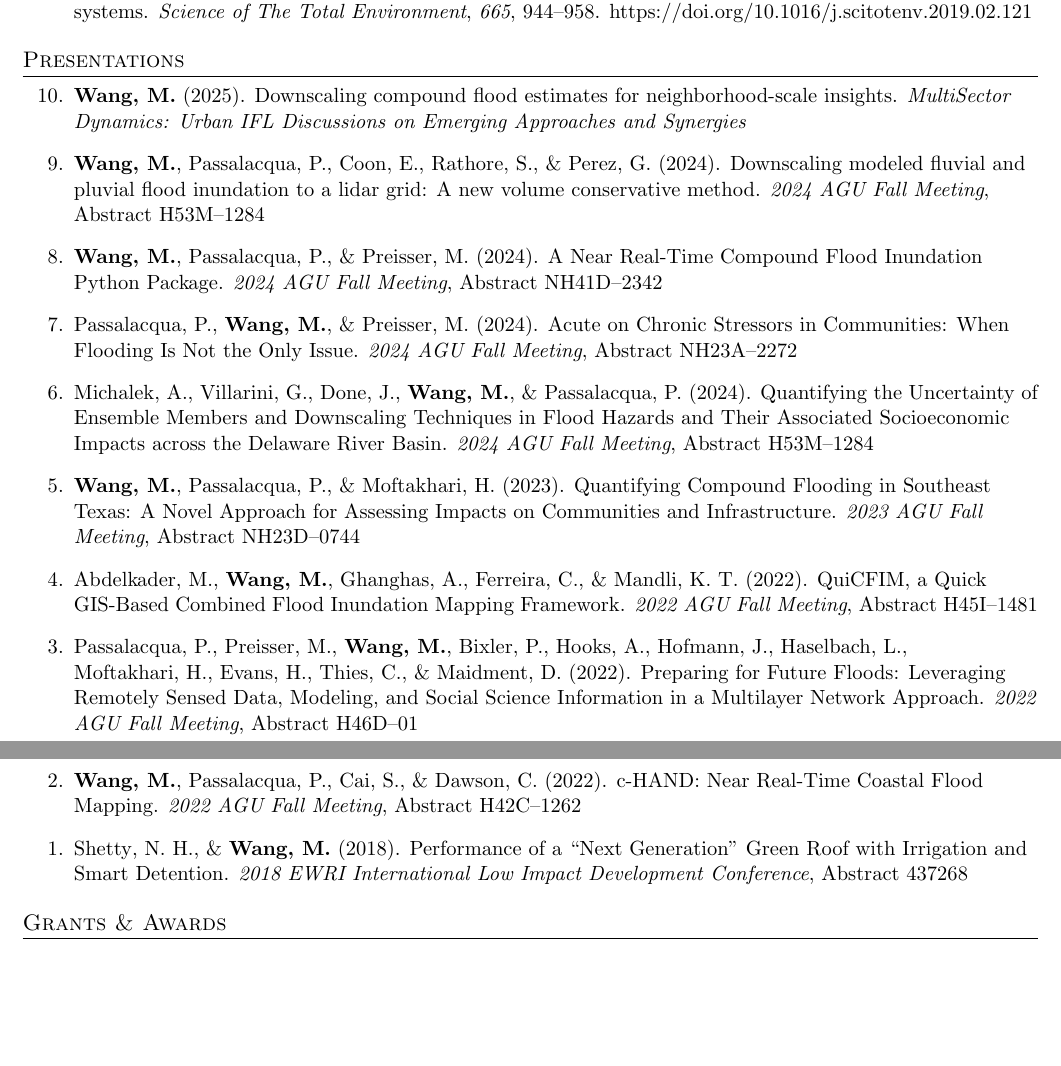
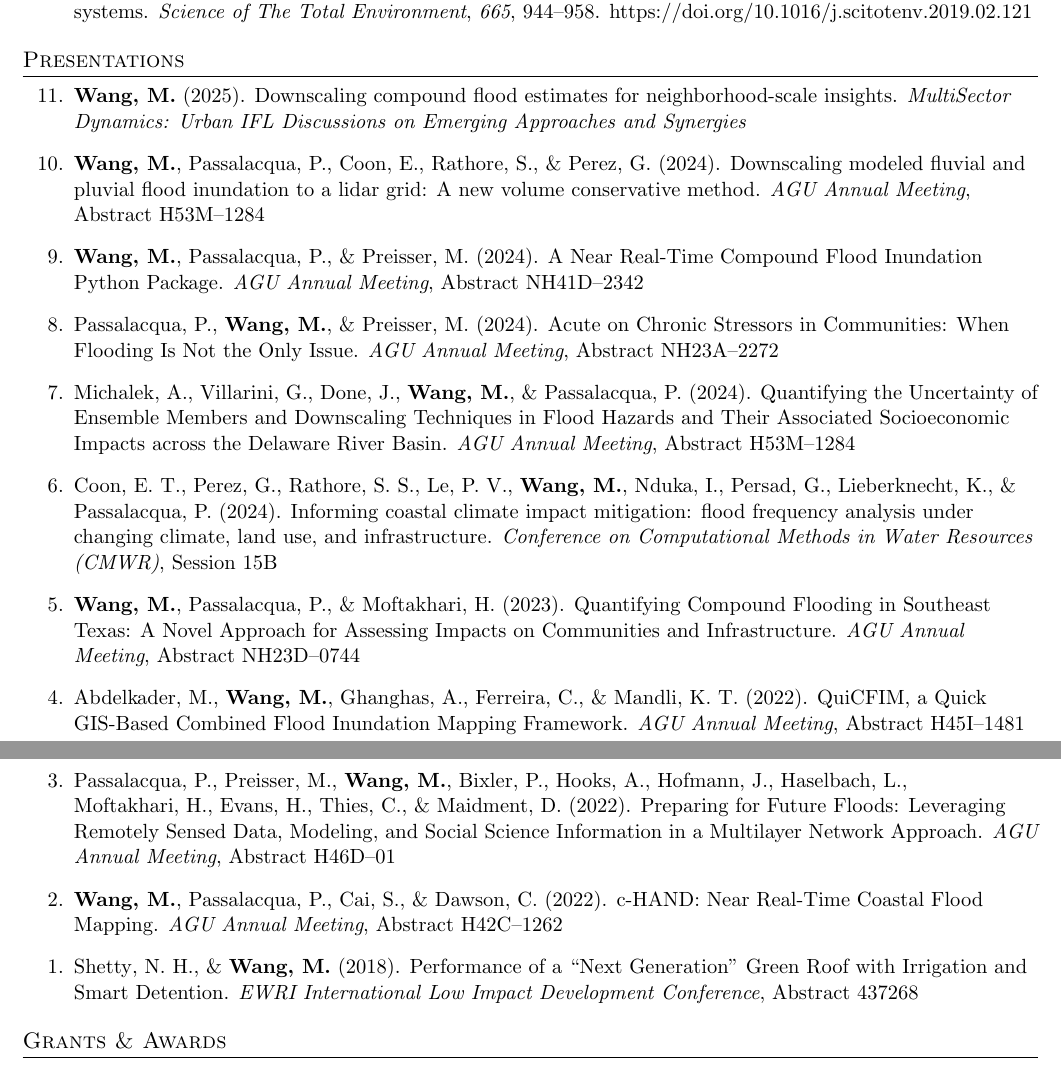
Before and after one commit to markwang0/cv, a LaTeX CV (cv.tex, which reads bibliography.bib): two parts of pages 2 and 3 of 3, joined at a grey line, cut so that both start at the same text, the shorter picture padded with empty space. Compiled offline with pdfLaTeX.

Commit message:
add 2024 cmwr presentation

```diff
--- a/bibliography.bib
+++ b/bibliography.bib
@@ -81,7 +81,7 @@
 @article{nashville,
   title= {Performance of a “Next Generation” Green Roof with Irrigation and Smart Detention},
   author = {Shetty, Nandan H and \textbf{Wang, M.}},
-  journal = {2018 EWRI International Low Impact Development Conference},
+  journal = {EWRI International Low Impact Development Conference},
   pages = {Abstract 437268},
   year = {2018},
 }
@@ -96,7 +96,7 @@
 @INPROCEEDINGS{2022AGUFM_c-hand,
        author = {\textbf{Wang, M.} and {Passalacqua}, Paola and {Cai}, Shukai and {Dawson}, Clint},
         title = "{c-HAND: Near Real-Time Coastal Flood Mapping}",
-    booktitle = {2022 AGU Fall Meeting},
+    booktitle = {AGU Annual Meeting},
          year = 2022,
       %  volume = {2022},
         month = dec,
@@ -108,7 +108,7 @@
 @INPROCEEDINGS{wang2023quantifying,
        author = {\textbf{Wang, M.} and {Passalacqua}, Paola and {Moftakhari}, Hamed},
         title = "{Quantifying Compound Flooding in Southeast Texas: A Novel Approach for Assessing Impacts on Communities and Infrastructure}",
-    booktitle = {2023 AGU Fall Meeting},
+    booktitle = {AGU Annual Meeting},
          year = 2023,
       %  volume = {2023},
         month = dec,
@@ -119,7 +119,7 @@
 @INPROCEEDINGS{2022AGUFM_future-floods,
        author = {{Passalacqua}, Paola and {Preisser}, Matthew and \textbf{Wang, M.} and {Bixler}, Patrick and {Hooks}, Allison and {Hofmann}, Julian and {Haselbach}, Liv and {Moftakhari}, Hamed and {Evans}, Harry and {Thies}, Christine and {Maidment}, David},
         title = "{Preparing for Future Floods: Leveraging Remotely Sensed Data, Modeling, and Social Science Information in a Multilayer Network Approach}",
-    booktitle = {2022 AGU Fall Meeting},
+    booktitle = {AGU Annual Meeting},
          year = 2022,
       %  volume = {2022},
         month = dec,
@@ -131,7 +131,7 @@
 @INPROCEEDINGS{2024AGUFM_real-time,
        author = {\textbf{Wang, M.} and {Passalacqua}, Paola and {Preisser}, Matthew},
         title = "{A Near Real-Time Compound Flood Inundation Python Package}",
-    booktitle = {2024 AGU Fall Meeting},
+    booktitle = {AGU Annual Meeting},
          year = 2024,
       %  volume = {2024},
         month = dec,
@@ -148,3 +148,7 @@
         % pages = {Abstract H53M-1284}
 }
 
+@INPROCEEDINGS{2024CMWR,
+       author = {{Coon}, Ethan T. and {Perez}, Gabriel and {Rathore}, Saubhagya S. and {Le}, Phong V.V. and \textbf{Wang, M.} and {Nduka}, Ifeanyichukwu and {Persad}, Geeta and {Lieberknecht}, Katherine and {Passalacqua}, Paola},
+        title = "{Informing coastal climate impact mitigation: flood frequency analysis under changing climate, land use, and infrastructure}",
+    booktitle = {Conference on Computational Methods in Water Resources (CMWR)},
@@ -151,7 +160,7 @@
 @INPROCEEDINGS{2024AGUFM_downscaling,
        author = {\textbf{Wang, M.} and {Passalacqua}, Paola and {Coon}, Ethan and {Rathore}, Saubhagya and {Perez}, Gabriel},
         title = "{Downscaling modeled fluvial and pluvial flood inundation to a lidar grid: A new volume conservative method}",
-    booktitle = {2024 AGU Fall Meeting},
+    booktitle = {AGU Annual Meeting},
          year = 2024,
       %  volume = {2024},
         month = dec,
@@ -161,7 +170,7 @@
 @INPROCEEDINGS{2024AGUFM_acute,
        author = {{Passalacqua}, Paola and \textbf{Wang, M.} and {Preisser}, Matthew},
         title = "{Acute on Chronic Stressors in Communities: When Flooding Is Not the Only Issue}",
-    booktitle = {2024 AGU Fall Meeting},
+    booktitle = {AGU Annual Meeting},
          year = 2024,
       %  volume = {2024},
         month = dec,
@@ -171,7 +180,7 @@
 @INPROCEEDINGS{2024AGUFM_quantifying,
        author = {{Michalek}, Alexander and {Villarini}, Gabriele and {Done}, James and \textbf{Wang, M.} and {Passalacqua}, Paola},
         title = "{Quantifying the Uncertainty of Ensemble Members and Downscaling Techniques in Flood Hazards and Their Associated Socioeconomic Impacts across the Delaware River Basin}",
-    booktitle = {2024 AGU Fall Meeting},
+    booktitle = {AGU Annual Meeting},
          year = 2024,
       %  volume = {2024},
         month = dec,
@@ -181,7 +190,7 @@
 @INPROCEEDINGS{2022AGUFM_quicfim,
        author = {{Abdelkader}, Mohamed and \textbf{Wang, M.} and {Ghanghas}, Ankit and {Ferreira}, Celso and {Mandli}, Kyle T.},
         title = "{QuiCFIM, a Quick GIS-Based Combined Flood Inundation Mapping Framework}",
-    booktitle = {2022 AGU Fall Meeting},
+    booktitle = {AGU Annual Meeting},
          year = 2022,
       %  volume = {2022},
         month = dec,
--- a/cv.tex
+++ b/cv.tex
@@ -270,6 +270,7 @@
   \item \fullcite{2024AGUFM_real-time}
   \item \fullcite{2024AGUFM_acute}
   \item \fullcite{2024AGUFM_quantifying}
+  \item \fullcite{2024CMWR}
   \item \fullcite{wang2023quantifying}
   \item \fullcite{2022AGUFM_quicfim}
   \item \fullcite{2022AGUFM_future-floods}
```
Also changed, not shown: bibliography.bib (5 more changed lines).
